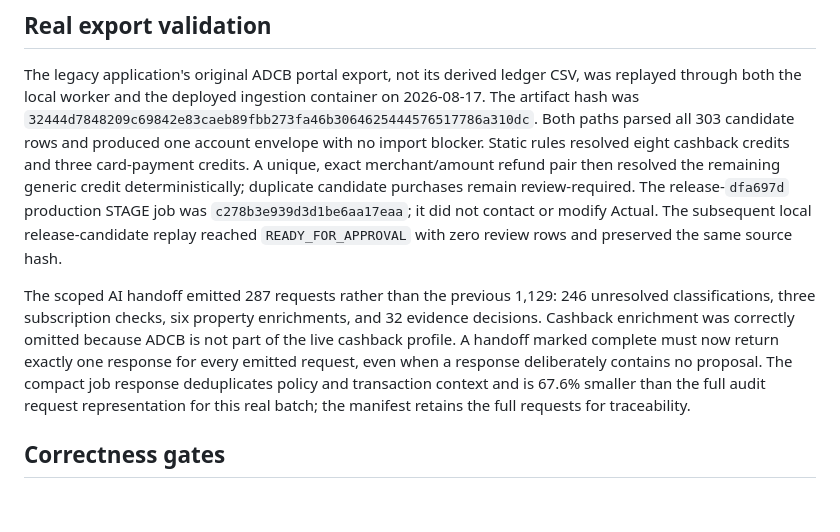
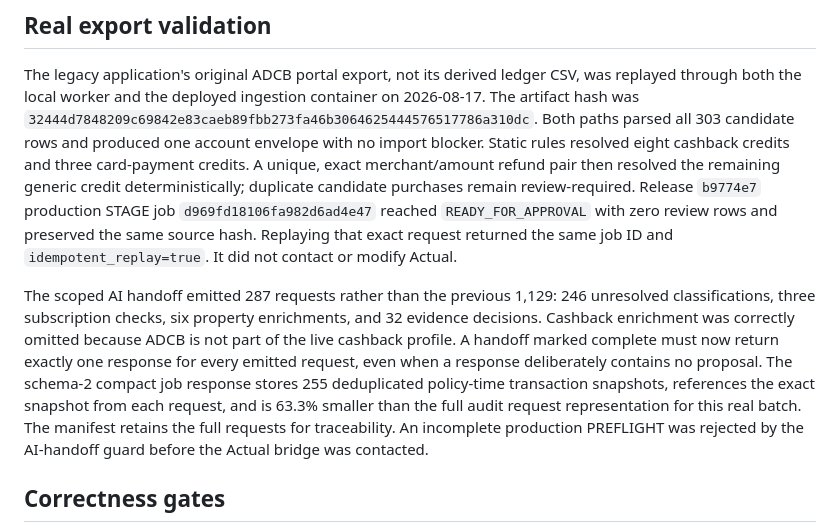
Before and after one commit to srobroek/finance-statement-tracker, a Markdown page: docs/browser-ingestion.md, the part around the change. Drawn GitHub-style; blank space fills up the shorter version.

Commit message:
Record production browser validation

```diff
--- a/docs/browser-ingestion.md
+++ b/docs/browser-ingestion.md
@@ -70,20 +70,22 @@ Both paths parsed all 303 candidate rows and produced one account envelope
 with no import blocker. Static rules resolved eight cashback credits and three
 card-payment credits. A unique, exact merchant/amount refund pair then resolved
 the remaining generic credit deterministically; duplicate candidate purchases
-remain review-required. The release-`dfa697d` production STAGE job was
-`c278b3e939d3d1be6aa17eaa`; it did not contact or modify Actual. The subsequent
-local release-candidate replay reached `READY_FOR_APPROVAL` with zero review
-rows and preserved the same source hash.
+remain review-required. Release `b9774e7` production STAGE job
+`d969fd18106fa982d6ad4e47` reached `READY_FOR_APPROVAL` with zero review rows
+and preserved the same source hash. Replaying that exact request returned the
+same job ID and `idempotent_replay=true`. It did not contact or modify Actual.
 
 The scoped AI handoff emitted 287 requests rather than the previous 1,129:
 246 unresolved classifications, three subscription checks, six property
 enrichments, and 32 evidence decisions. Cashback enrichment was correctly
 omitted because ADCB is not part of the live cashback profile. A handoff marked
 complete must now return exactly one response for every emitted request, even
-when a response deliberately contains no proposal. The compact job response
-deduplicates policy and transaction context and is 67.6% smaller than the full
-audit request representation for this real batch; the manifest retains the full
-requests for traceability.
+when a response deliberately contains no proposal. The schema-2 compact job
+response stores 255 deduplicated policy-time transaction snapshots, references
+the exact snapshot from each request, and is 63.3% smaller than the full audit
+request representation for this real batch. The manifest retains the full
+requests for traceability. An incomplete production PREFLIGHT was rejected by
+the AI-handoff guard before the Actual bridge was contacted.
 
 ## Correctness gates
 
```
Also changed, not shown: docs/production-readiness-2026-08-17.md (+3 -3 lines).
